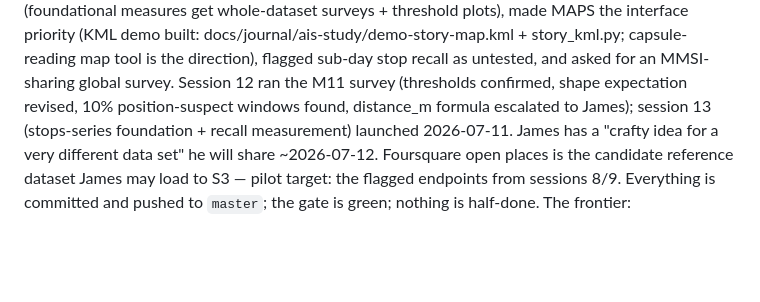
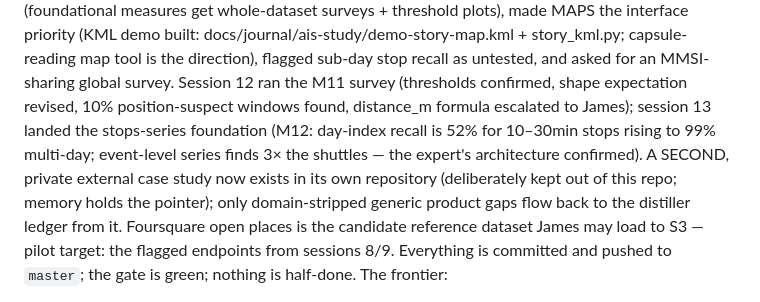
Before and after one commit to jamtho/doxabase, a Markdown page: handoff/fable-parting-notes-2026-07-06.md, the part around the change. GitHub-like rendering; blank space fills up the shorter version.

Commit message:
Parting notes: session 13's recall verdict; a second private case study exists
The frontier now records the stops-series foundation and its headline
recall numbers, and acknowledges - in the one deliberately neutral
sentence the boundary permits - that a second external case study
lives in its own private repository, feeding only domain-stripped
generic gaps back to the distiller ledger.

```diff
--- a/handoff/fable-parting-notes-2026-07-06.md
+++ b/handoff/fable-parting-notes-2026-07-06.md
@@ -45,9 +45,13 @@ story_kml.py; capsule-reading map tool is the direction), flagged
 sub-day stop recall as untested, and asked for an MMSI-sharing global
 survey. Session 12 ran the M11 survey (thresholds confirmed, shape
 expectation revised, 10% position-suspect windows found, distance_m
-formula escalated to James); session 13 (stops-series foundation +
-recall measurement) launched 2026-07-11. James has a "crafty idea for
-a very different data set" he will share ~2026-07-12. Foursquare
+formula escalated to James); session 13 landed the stops-series
+foundation (M12: day-index recall is 52% for 10–30min stops rising to
+99% multi-day; event-level series finds 3× the shuttles — the expert's
+architecture confirmed). A SECOND, private external case study now
+exists in its own repository (deliberately kept out of this repo;
+memory holds the pointer); only domain-stripped generic product gaps
+flow back to the distiller ledger from it. Foursquare
 open places is the candidate reference dataset James may load to S3 —
 pilot target: the flagged endpoints from sessions 8/9. Everything is
 committed and pushed to `master`; the gate is green; nothing is
```
